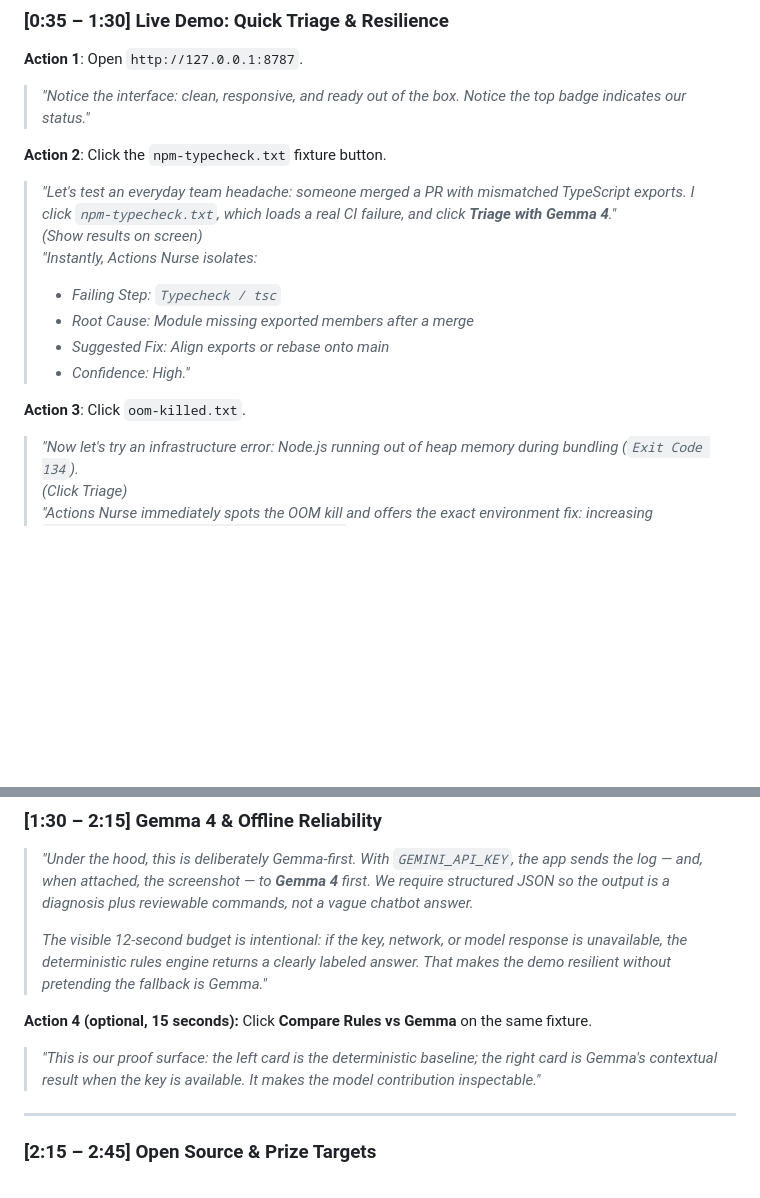
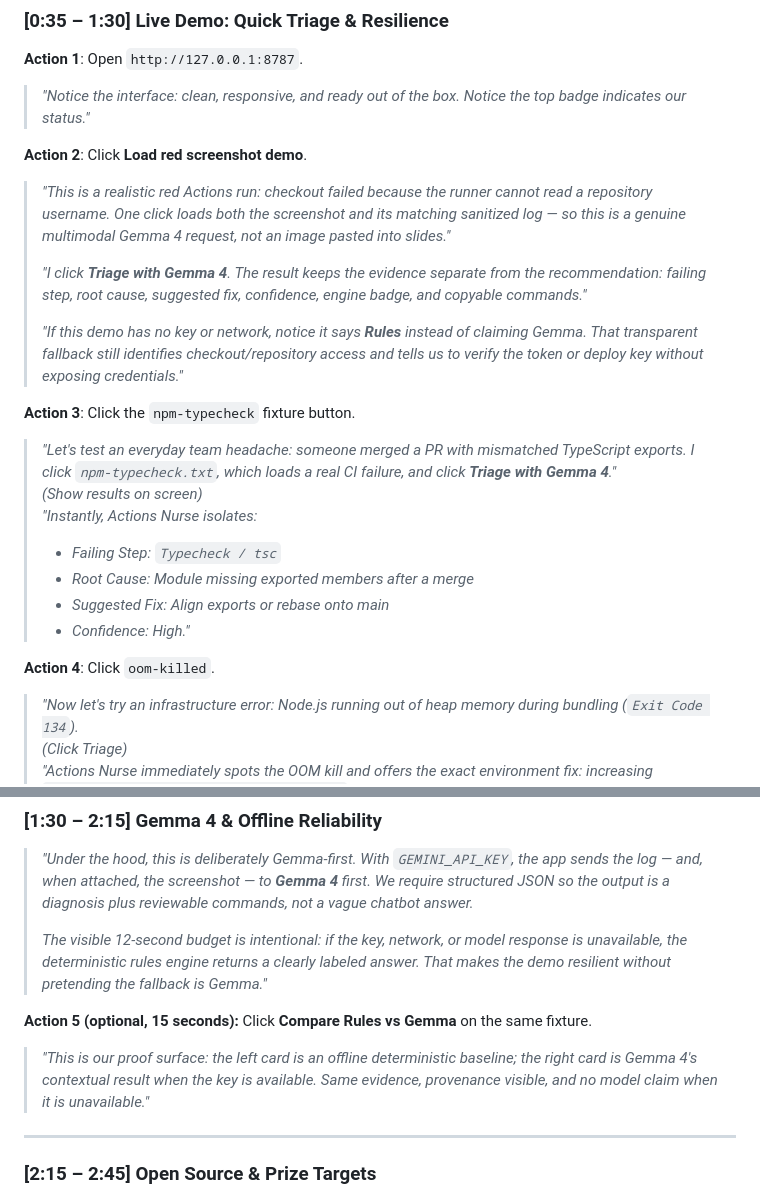
Before and after one commit to mangeshraut712/actions-nurse, a Markdown page: docs/demo-script.md, 2 parts joined by grey strips. GitHub-like rendering; blank space fills up the shorter version.

```diff
--- a/docs/demo-script.md
+++ b/docs/demo-script.md
@@ -20,7 +20,14 @@
 **Action 1**: Open `http://127.0.0.1:8787`.
 > *"Notice the interface: clean, responsive, and ready out of the box. Notice the top badge indicates our status."*
 
-**Action 2**: Click the `npm-typecheck.txt` fixture button.
+**Action 2**: Click **Load red screenshot demo**.
+> *"This is a realistic red Actions run: checkout failed because the runner cannot read a repository username. One click loads both the screenshot and its matching sanitized log — so this is a genuine multimodal Gemma 4 request, not an image pasted into slides."*
+>
+> *"I click **Triage with Gemma 4**. The result keeps the evidence separate from the recommendation: failing step, root cause, suggested fix, confidence, engine badge, and copyable commands."*
+>
+> *"If this demo has no key or network, notice it says **Rules** instead of claiming Gemma. That transparent fallback still identifies checkout/repository access and tells us to verify the token or deploy key without exposing credentials."*
+
+**Action 3**: Click the `npm-typecheck` fixture button.
 > *"Let's test an everyday team headache: someone merged a PR with mismatched TypeScript exports. I click `npm-typecheck.txt`, which loads a real CI failure, and click **Triage with Gemma 4**."*
 > *(Show results on screen)*
 > *"Instantly, Actions Nurse isolates:*
@@ -29,7 +36,7 @@
 > - *Suggested Fix: Align exports or rebase onto main*
 > - *Confidence: High."*
 
-**Action 3**: Click `oom-killed.txt`.
+**Action 4**: Click `oom-killed`.
 > *"Now let's try an infrastructure error: Node.js running out of heap memory during bundling (`Exit Code 134`).*
 > *(Click Triage)*
 > *"Actions Nurse immediately spots the OOM kill and offers the exact environment fix: increasing `NODE_OPTIONS=--max-old-space-size=4096` in the GitHub Actions workflow YAML."*
@@ -42,8 +49,8 @@
 >
 > *The visible 12-second budget is intentional: if the key, network, or model response is unavailable, the deterministic rules engine returns a clearly labeled answer. That makes the demo resilient without pretending the fallback is Gemma."*
 
-**Action 4 (optional, 15 seconds):** Click **Compare Rules vs Gemma** on the same fixture.
-> *"This is our proof surface: the left card is the deterministic baseline; the right card is Gemma's contextual result when the key is available. It makes the model contribution inspectable."*
+**Action 5 (optional, 15 seconds):** Click **Compare Rules vs Gemma** on the same fixture.
+> *"This is our proof surface: the left card is an offline deterministic baseline; the right card is Gemma 4's contextual result when the key is available. Same evidence, provenance visible, and no model claim when it is unavailable."*
 
 ---
 
```
Also changed, not shown: README.md (+11 -5 lines), docs/MLH-SUBMISSION.md (+3 -3 lines), docs/fixtures-img/red-actions-permission-failure.png (added), 9 other files.
